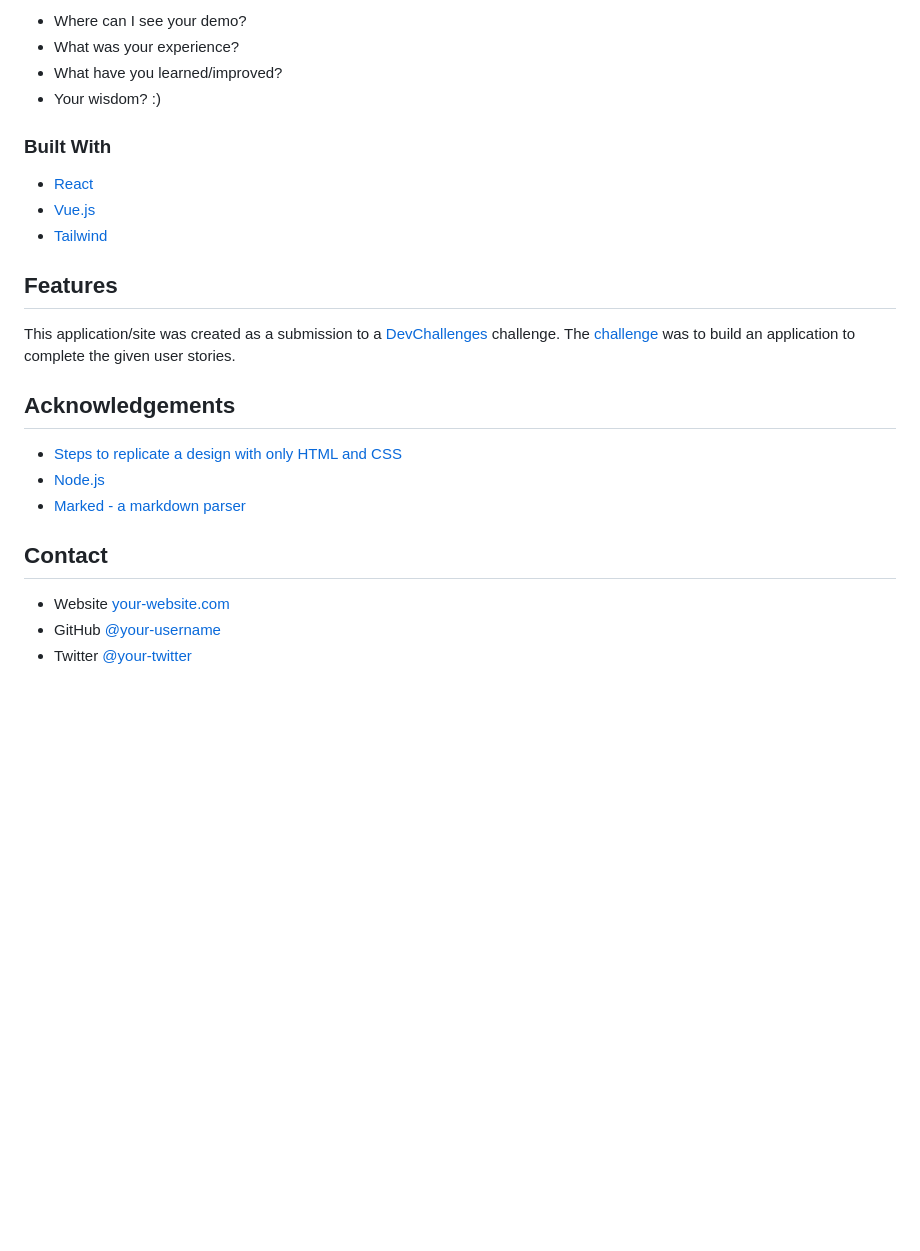
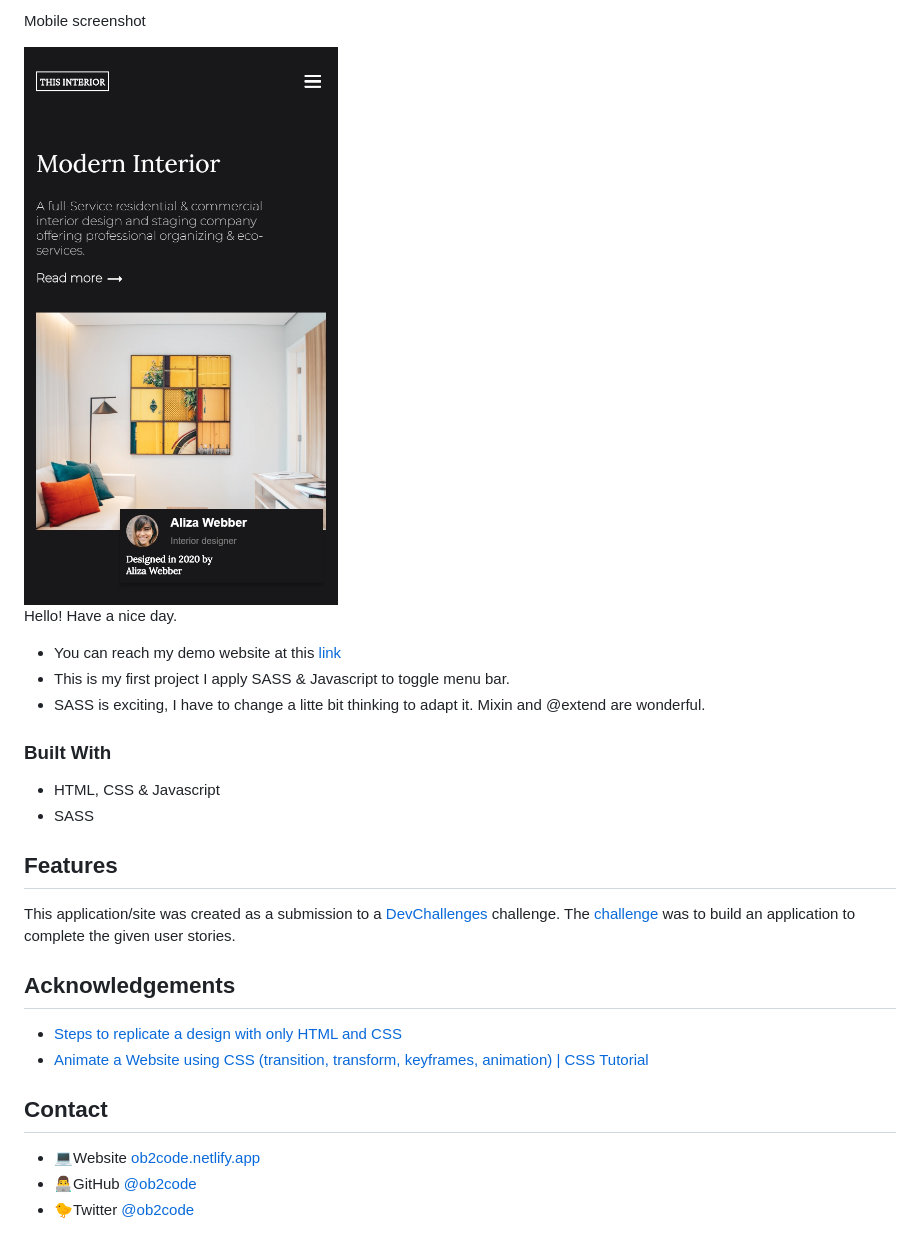
Before and after one commit to ob2code/interior-consultant, a Markdown page: README.md, the part around the change printed below. Drawn GitHub-style; pictures changed too: Pixel2.jpg (added); blank space fills up the shorter version.

Commit message:
first release

```diff
--- a/README.md
+++ b/README.md
@@ -42,16 +42,22 @@ Introduce your projects by taking a screenshot or a gif. Try to tell visitors a
 
-- Where can I see your demo?
-- What was your experience?
-- What have you learned/improved?
-- Your wisdom? :)
+Mobile screenshot
+
+<img src="Pixel2.jpg" alt="MarineGEO circle logo" style="height:50%; width:50%;"/>
+
+Hello! Have a nice day.
+
+- You can reach my demo website at this <a href="https://ob2code-interior-consultant.netlify.app/">
+      link
+    </a>
+- This is my first project I apply SASS & Javascript to toggle menu bar.
+- SASS is exciting, I have to change a litte bit thinking to adapt it. Mixin and @extend are wonderful.
 
 ### Built With
 
 <!-- This section should list any major frameworks that you built your project using. Here are a few examples.-->
 
-- [React](https://reactjs.org/)
-- [Vue.js](https://vuejs.org/)
-- [Tailwind](https://tailwindcss.com/)
+- HTML, CSS & Javascript
+- SASS
 
 ## Features
 
@@ -64,11 +70,10 @@ This application/site was created as a submission to a [DevChallenges](https://d
 <!-- This section should list any articles or add-ons/plugins that helps you to complete the project. This is optional but it will help you in the future. For exmpale -->
 
 - [Steps to replicate a design with only HTML and CSS](https://devchallenges-blogs.web.app/how-to-replicate-design/)
-- [Node.js](https://nodejs.org/)
-- [Marked - a markdown parser](https://github.com/chjj/marked)
+- [Animate a Website using CSS (transition, transform, keyframes, animation) | CSS Tutorial](https://devchallenges.io/learn/tutorial/css-animation)
 
 ## Contact
 
-- Website [your-website.com](https://{your-web-site-link})
-- GitHub [@your-username](https://{github.com/your-usermame})
-- Twitter [@your-twitter](https://{twitter.com/your-username})
+- 💻Website [ob2code.netlify.app](https://ob2code.netlify.app/)
+- 👨‍💻GitHub [@ob2code](https://github.com/ob2code)
+- 🐤Twitter [@ob2code](https://twitter.com/ob2code)
```
Also changed, not shown: other parts of README.md (+2 -2 lines), 1 other file.
